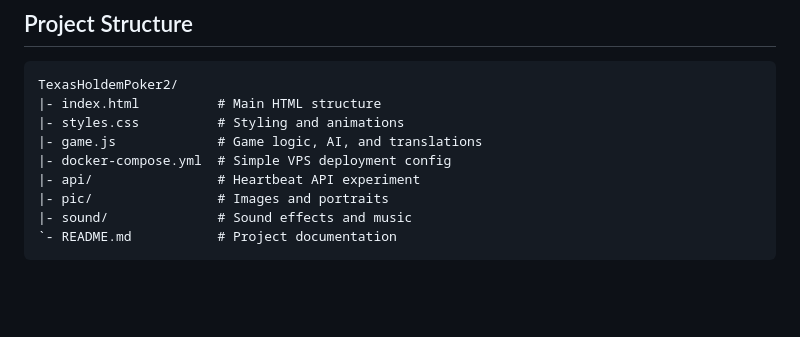
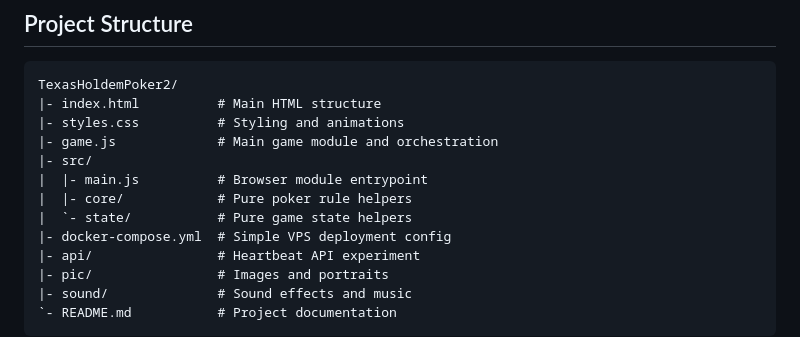
Before and after one commit to semibluff888/TexasHoldemPoker2, a Markdown page: README.md, the part around the change. GitHub-like rendering; blank space fills up the shorter version.

Commit message:
docs: reflect module entrypoint structure

```diff
--- a/README.md
+++ b/README.md
@@ -114,7 +114,11 @@ Notes:
 TexasHoldemPoker2/
 |- index.html          # Main HTML structure
 |- styles.css          # Styling and animations
-|- game.js             # Game logic, AI, and translations
+|- game.js             # Main game module and orchestration
+|- src/
+|  |- main.js          # Browser module entrypoint
+|  |- core/            # Pure poker rule helpers
+|  `- state/           # Pure game state helpers
 |- docker-compose.yml  # Simple VPS deployment config
 |- api/                # Heartbeat API experiment
 |- pic/                # Images and portraits
```
